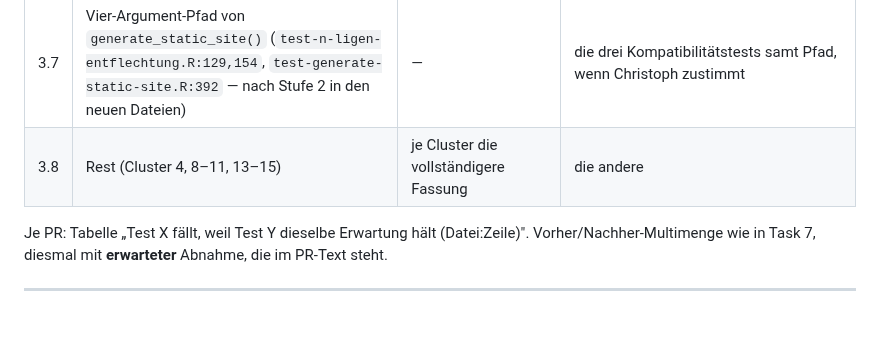
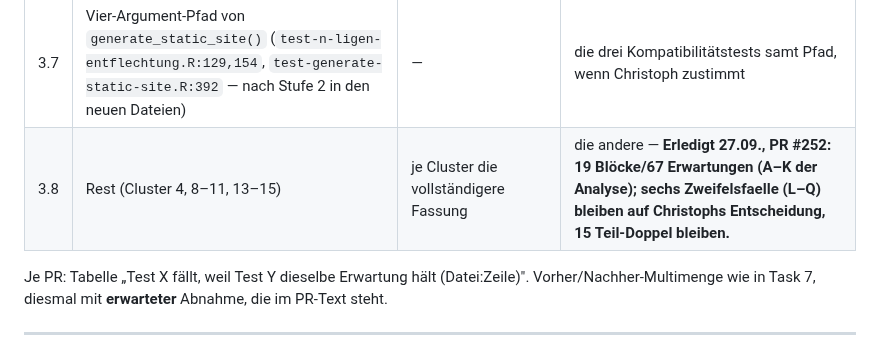
Before and after one commit to chrisschwer/League-Simulator-Update, a Markdown page: docs/plans/2026-09-15-testsuite-umbau-und-folgeschritte.md, the part around the change. GitHub-like rendering; blank space fills up the shorter version.

Commit message:
docs(#211): PR-Nummer von Stufe 3.8 im Plan nachtragen
Co-Authored-By: Claude Sonnet 5 <noreply@anthropic.com>

```diff
--- a/docs/plans/2026-09-15-testsuite-umbau-und-folgeschritte.md
+++ b/docs/plans/2026-09-15-testsuite-umbau-und-folgeschritte.md
@@ -623,7 +623,7 @@ Erst jetzt werden Erwartungen angefasst — und nur mit Christophs Wort je PR. R
 | 3.5 | Spieltag-Fensterung (Cluster 12) + Reihenfolge (Cluster 5) | spieltag-logik-Fassung | Join-Level-Wiederholungen — **Erledigt 27.09., PR #250: 1 Block/6 Erwartungen (TD:239). Cluster 12 hat keine Doppel (Fensterfunktionen, Join und Render prüfen verschiedene Schichten); die Join-Tests bleiben.** |
 | 3.6 | Helfer vereinheitlichen: nicht-identische Varianten (`fake_fixtures` 4×, `with_repo_root` 3×, `read_html` 5×) zusammenführen, wo sie dasselbe tun; ein zentrales `skip_if_no_rust()` in `helper-rust.R` statt vier Skip-Varianten | — | — (keine Erwartung fällt; Skip-Bedingungen werden gleich, das wird per Multimenge belegt). **Erledigt 26.09., PR #246.** |
 | 3.7 | Vier-Argument-Pfad von `generate_static_site()` (`test-n-ligen-entflechtung.R:129,154`, `test-generate-static-site.R:392` — nach Stufe 2 in den neuen Dateien) | — | die drei Kompatibilitätstests samt Pfad, wenn Christoph zustimmt |
-| 3.8 | Rest (Cluster 4, 8–11, 13–15) | je Cluster die vollständigere Fassung | die andere |
+| 3.8 | Rest (Cluster 4, 8–11, 13–15) | je Cluster die vollständigere Fassung | die andere — **Erledigt 27.09., PR #252: 19 Blöcke/67 Erwartungen (A–K der Analyse); sechs Zweifelsfaelle (L–Q) bleiben auf Christophs Entscheidung, 15 Teil-Doppel bleiben.** |
 
 Je PR: Tabelle „Test X fällt, weil Test Y dieselbe Erwartung hält (Datei:Zeile)". Vorher/Nachher-Multimenge wie in Task 7, diesmal mit **erwarteter** Abnahme, die im PR-Text steht.
 
```
